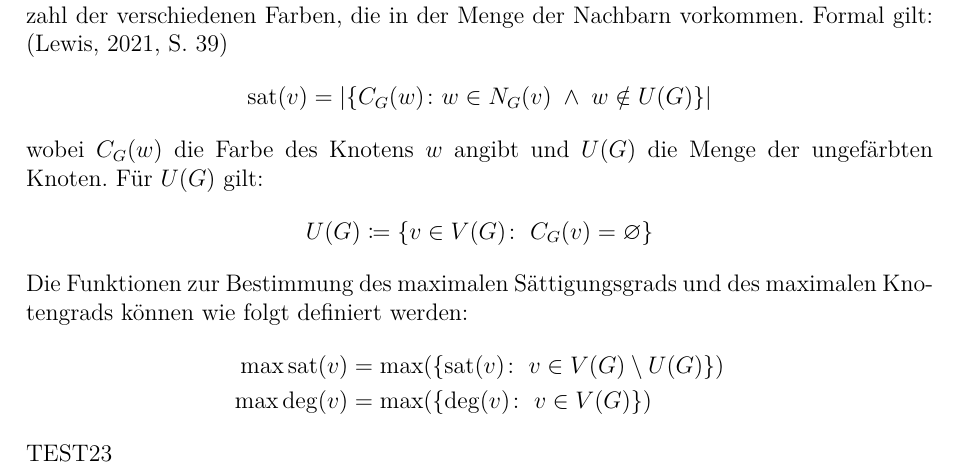
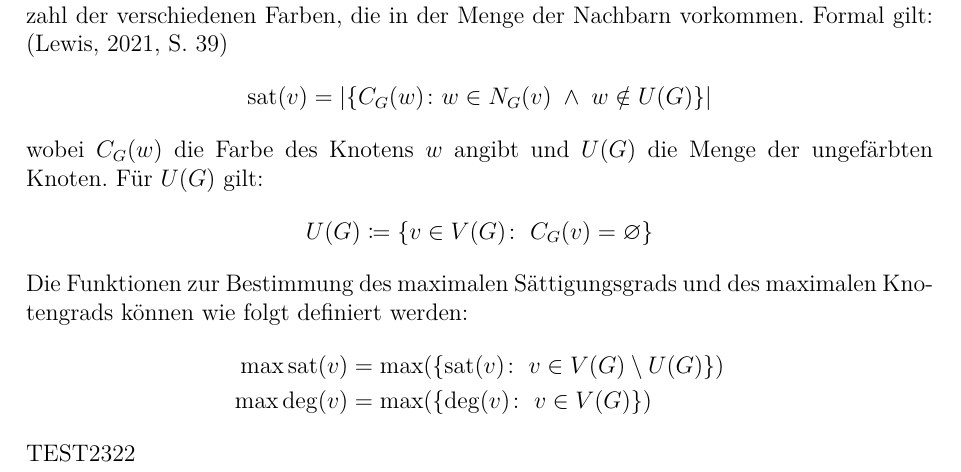
Before and after one commit to juliusbackes/projektarbeit, a LaTeX document (docs/main.tex, which reads docs/chapters/02_basics.tex): part of page 6 of 12, cut so that both start at the same text. Compiled offline with LuaLaTeX.

Commit message:
Updates from Overleaf

```diff
--- a/docs/chapters/02_basics.tex
+++ b/docs/chapters/02_basics.tex
@@ -86,4 +86,4 @@ Die Funktionen zur Bestimmung des maximalen Sättigungsgrads und des maximalen K
     \max \text{sat}(v) &= \max(\{\text{sat}(v)\colon \; v \in V(G) \setminus U(G)\})\\
     \max \deg(v) &= \max(\{\deg(v) \colon \; v \in V(G)\})
 \end{align*}
-TEST23
+TEST2322
```
Also changed, not shown: .github/workflows/latex-action.yml (+3 -0 lines).
